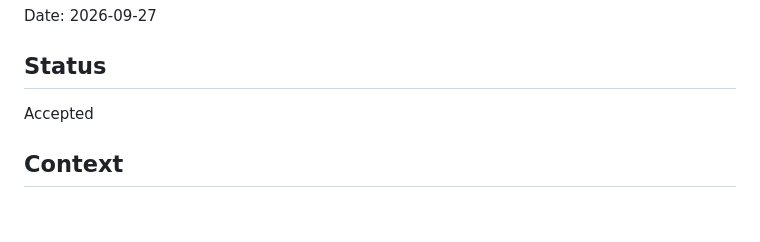
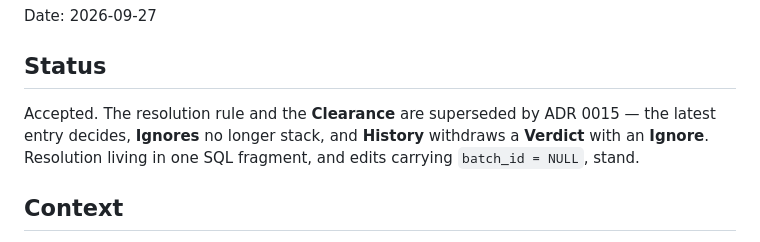
Before and after one commit to CJohnsonPeart25/wallpapi, a Markdown page: docs/adr/0008-a-clearance-is-an-entry-and-resolution-is-decided-in-sql.md, the part around the change. GitHub-like rendering; blank space fills up the shorter version.

```diff
--- a/docs/adr/0008-a-clearance-is-an-entry-and-resolution-is-decided-in-sql.md
+++ b/docs/adr/0008-a-clearance-is-an-entry-and-resolution-is-decided-in-sql.md
@@ -4,7 +4,9 @@ Date: 2026-09-27
 
 ## Status
 
-Accepted
+Accepted. The resolution rule and the **Clearance** are superseded by ADR 0015 — the latest entry decides,
+**Ignores** no longer stack, and **History** withdraws a **Verdict** with an **Ignore**. Resolution living
+in one SQL fragment, and edits carrying `batch_id = NULL`, stand.
 
 ## Context
 
```
Also changed, not shown: docs/adr/0015-the-latest-entry-decides-and-a-reshown-wallpaper-comes-up-marked.md (added, +78 -0 lines).
